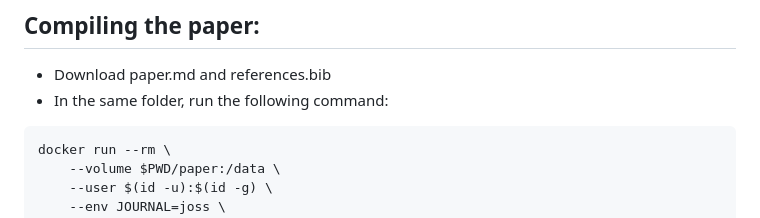
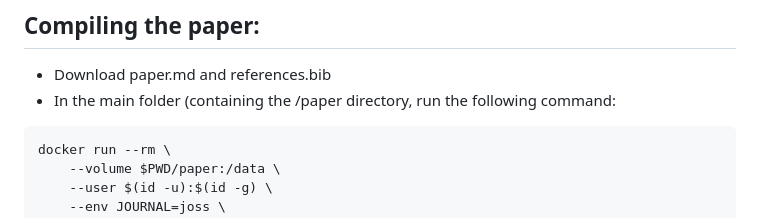
Before and after one commit to casper-schutte/fantastic-lamp, a Markdown page: README.md, the part around the change. Drawn GitHub-style.

````diff
--- a/README.md
+++ b/README.md
@@ -73,7 +73,7 @@ the number of edges in the path. These coverages are written to a .tsv file.
 
 ## Compiling the paper:
 - Download paper.md and references.bib
-- In the same folder, run the following command:
+- In the main folder (containing the /paper directory, run the following command:
 ```
 docker run --rm \
     --volume $PWD/paper:/data \
````
